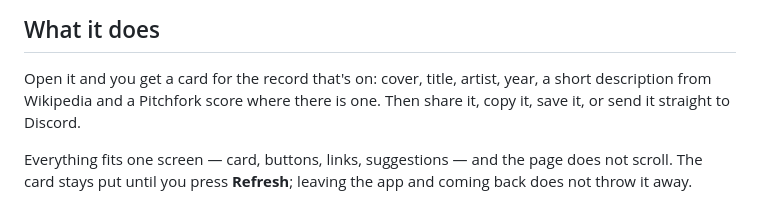
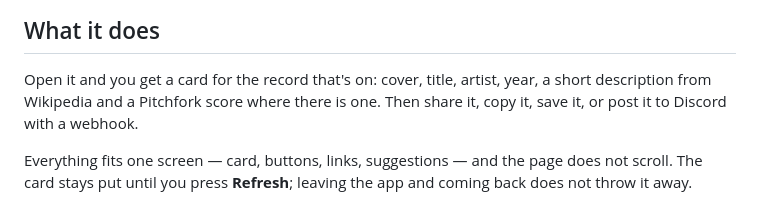
Before and after one commit to meltface-80/MusicD-Share-Card, a Markdown page: README.md, the part around the change. GitHub-like rendering.

Commit message:
Match the README's opening to the project page's
Same change as the hero, one line: "send it straight to Discord" becomes
"post it to Discord with a webhook". The two were the last places saying
it differently, and the README was the one still implying an integration
Discord knows about rather than a URL you paste.

The screenshot's alt text still says "post it to Discord" and stays that
way: it describes a button in the picture, not the mechanism.

Docs only — no version bump, and the string CI rewrites on publish is
untouched.

Co-Authored-By: Claude Opus 5 <noreply@anthropic.com>
Claude-Session: https://claude.ai/code/session_01TSfJDBKc2FhU5S1cmG6x5N

```diff
--- a/README.md
+++ b/README.md
@@ -8,7 +8,7 @@ Makes a share card for whatever you're playing, and posts it wherever you want i
 
 Open it and you get a card for the record that's on: cover, title, artist, year,
 a short description from Wikipedia and a Pitchfork score where there is one.
-Then share it, copy it, save it, or send it straight to Discord.
+Then share it, copy it, save it, or post it to Discord with a webhook.
 
 Everything fits one screen — card, buttons, links, suggestions — and the page
 does not scroll. The card stays put until you press **Refresh**; leaving the app
```
